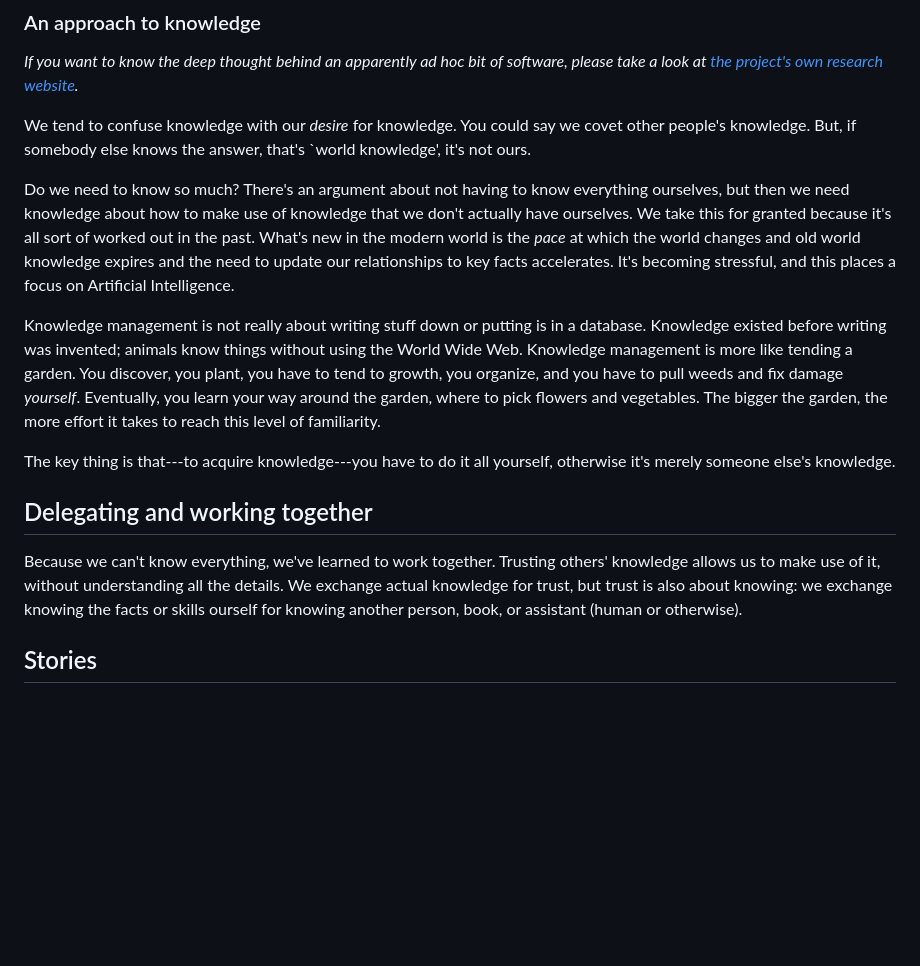
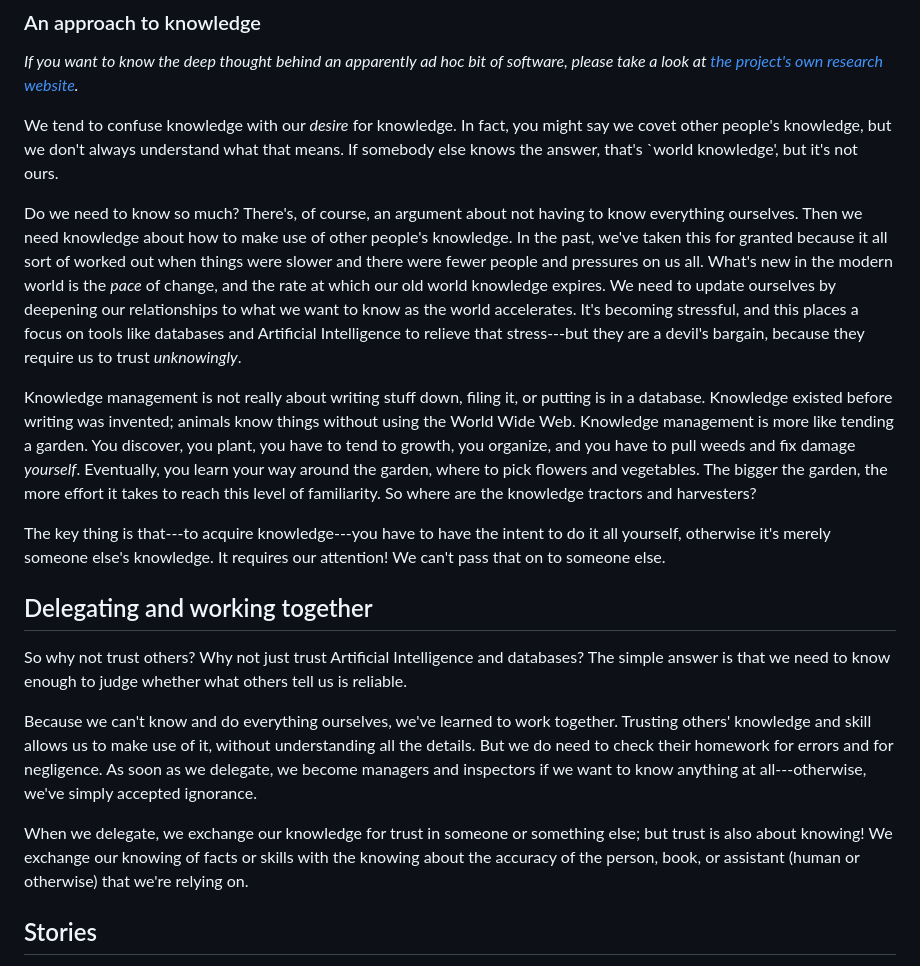
Before and after one commit to shdlabs/SSTorytime, a Markdown page: docs/approach.md, the part around the change. Rendered like a GitHub page; blank space fills up the shorter version.

```diff
--- a/docs/approach.md
+++ b/docs/approach.md
@@ -5,38 +5,54 @@
 *If you want to know the deep thought behind an apparently ad hoc bit of
 software, please take a look at [the project's own research website](http://markburgess.org/spacetime.html).*
 
-We tend to confuse knowledge with our *desire* for knowledge. You could
-say we covet other people's knowledge. But, if somebody else knows the answer, that's
-`world knowledge', it's not ours.
+We tend to confuse knowledge with our *desire* for knowledge. In fact,
+you might say we covet other people's knowledge, but we don't always
+understand what that means. If somebody else knows the answer, that's
+`world knowledge', but it's not ours.
 
-Do we need to know so much? There's an argument about not
-having to know everything ourselves, but then we need knowledge about
-how to make use of knowledge that we don't actually have ourselves.
-We take this for granted because it's all sort of worked out in the
-past.  What's new in the modern world is the *pace* at which the world
-changes and old world knowledge expires and the need to update our
-relationships to key facts accelerates. It's becoming stressful,
-and this places a focus on Artificial Intelligence.
+Do we need to know so much? There's, of course, an argument about not
+having to know everything ourselves. Then we need knowledge about how
+to make use of other people's knowledge.  In the past, we've taken
+this for granted because it all sort of worked out when things were
+slower and there were fewer people and pressures on us all.  What's
+new in the modern world is the *pace* of change, and the rate at which
+our old world knowledge expires. We need to update ourselves by
+deepening our relationships to what we want to know as the world
+accelerates. It's becoming stressful, and this places a focus on tools like
+databases and Artificial Intelligence to relieve that stress---but they
+are a devil's bargain, because they require us to trust *unknowingly*.
 
-Knowledge management is not really about writing stuff down or putting
-is in a database. Knowledge
-existed before writing was invented; animals know things without using
-the World Wide Web. Knowledge management is more like tending a
-garden. You discover, you plant, you have to tend to growth, you organize, and you have to
-pull weeds and fix damage *yourself*. Eventually, you learn your way around the
-garden, where to pick flowers and vegetables. The bigger the garden,
-the more effort it takes to reach this level of familiarity.
+Knowledge management is not really about writing stuff down, filing
+it, or putting is in a database. Knowledge existed before writing was
+invented; animals know things without using the World Wide
+Web. Knowledge management is more like tending a garden. You discover,
+you plant, you have to tend to growth, you organize, and you have to
+pull weeds and fix damage *yourself*. Eventually, you learn your way
+around the garden, where to pick flowers and vegetables. The bigger
+the garden, the more effort it takes to reach this level of
+familiarity.  So where are the knowledge tractors and harvesters?
 
-The key thing is that---to acquire knowledge---you have to do it all yourself,
-otherwise it's merely someone else's  knowledge.
+The key thing is that---to acquire knowledge---you have to have the
+intent to do it all yourself, otherwise it's merely someone else's
+knowledge. It requires our attention! We can't pass that on to someone else.
 
 ## Delegating and working together
 
-Because we can't know everything, we've learned to work together. Trusting
-others' knowledge allows us to make use of it, without understanding all the
-details. We exchange actual knowledge for trust, but trust is also about knowing:
-we exchange knowing the facts or skills ourself for
-knowing another person, book, or assistant (human or otherwise).
+So why not trust others? Why not just trust Artificial Intelligence and databases?
+The simple answer is that we need to know enough to judge whether what others
+tell us is reliable.
+
+Because we can't know and do everything ourselves, we've learned to
+work together. Trusting others' knowledge and skill allows us to make
+use of it, without understanding all the details. But we do need to
+check their homework for errors and for negligence. As soon as we
+delegate, we become managers and inspectors if we want to know
+anything at all---otherwise, we've simply accepted ignorance.
+
+When we delegate, we exchange our knowledge for trust in someone or
+something else; but trust is also about knowing! We exchange our
+knowing of facts or skills with the knowing about the accuracy of the
+person, book, or assistant (human or otherwise) that we're relying on.
 
 ## Stories
 
```
